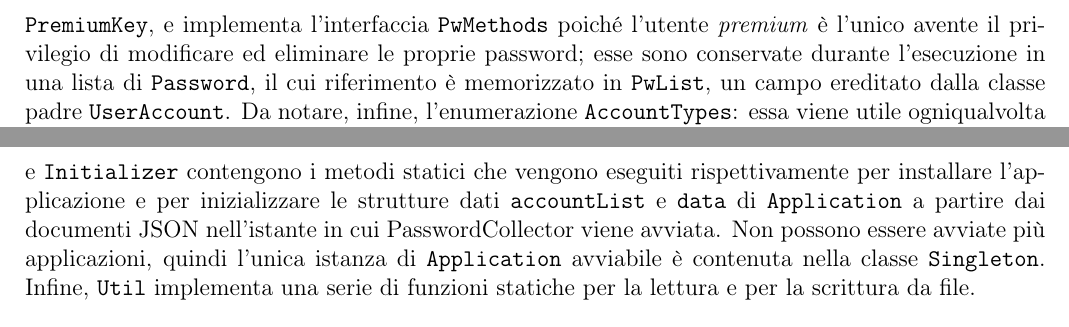
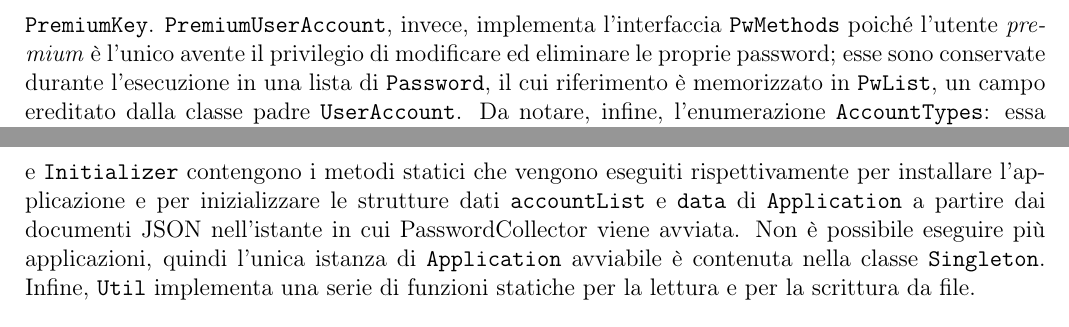
Before and after one commit to lamferzon/Password-collector-in-Java, a LaTeX document (documentazione/documentazione.tex): two parts of pages 3 and 4 of 7, joined at a grey line, cut so that both start at the same text. Compiled offline with pdfLaTeX.

Commit message:
Corrected some syntax errors

```diff
--- a/documentazione/documentazione.tex
+++ b/documentazione/documentazione.tex
@@ -70,7 +70,7 @@ marginparwidth=1.5cm, marginparsep=0.4cm, margin=1.5cm]{geometry}
 	\end{figure}
 
 	\subsection{Package accounts}
-	La classe astratta \verb|Account| serve per definire i metodi e i campi comuni a tutte le classi che da essa derivano, ossia \verb|AdminAccount| e \verb|UserAccount|, classe base di \verb|PremiumUserAccount|. Quest'ultima possiede una \verb|KeysCollection|, ovvero un oggetto che permette di accedere e gestire una lista di \verb|PremiumKey|, e implementa l'interfaccia \verb|PwMethods| poiché l'utente \textit{premium} è l'unico avente il privilegio di modificare ed eliminare le proprie password; esse sono conservate durante l'esecuzione in una lista di \verb|Password|, il cui riferimento è memorizzato in \verb|PwList|, un campo ereditato dalla classe padre \verb|UserAccount|. Da notare, infine, l'enumerazione \verb|AccountTypes|: essa viene utile ogniqualvolta si vuole verificare la tipologia di un oggetto che rappresenta un utente senza ricorrere all'operatore \verb|instanceof|.
+	La classe astratta \verb|Account| serve per definire i metodi e i campi comuni a tutte le classi che da essa derivano, ossia \verb|AdminAccount| e \verb|UserAccount|, classe base di \verb|PremiumUserAccount|. \verb|AdminAccount| possiede una \verb|KeysCollection|, ovvero un oggetto che permette di accedere e gestire una lista di \verb|PremiumKey|. \verb|PremiumUserAccount|, invece, implementa l'interfaccia \verb|PwMethods| poiché l'utente \textit{premium} è l'unico avente il privilegio di modificare ed eliminare le proprie password; esse sono conservate durante l'esecuzione in una lista di \verb|Password|, il cui riferimento è memorizzato in \verb|PwList|, un campo ereditato dalla classe padre \verb|UserAccount|. Da notare, infine, l'enumerazione \verb|AccountTypes|: essa viene utile ogniqualvolta si vuole verificare la tipologia di un oggetto che rappresenta un utente senza ricorrere all'operatore \verb|instanceof|.
 	\begin{figure}[h!]
 		\centering
 		\includegraphics[height=500px]{UML/accounts.jpg}
@@ -79,7 +79,7 @@ marginparwidth=1.5cm, marginparsep=0.4cm, margin=1.5cm]{geometry}
 	\end{figure}
 
 	\subsection{Package application}
-	La classe \verb|Application| è il cuore di PasswordCollector, ossia l'hub dal quale è possibile accedere a tutte le funzionalità. Essa implementa le istanze di \verb|AccountHandler| e \verb|PasswordHandler|, le classi aventi il compito di invocare i metodi rispettivamente di gestione dell'account (compresi il login/logout e la creazione di un nuovo profilo) e delle sue password. In \verb|Application| è contenuto anche un oggetto appartenente alla classe \verb|AppData|, i cui campi contengono i path delle cartelle contenute in \textit{Pw\_C0ll3ct0r} e alcune informazioni riguardanti l'installazione. Invece, le classi \verb|Installer| e \verb|Initializer| contengono i metodi statici che vengono eseguiti rispettivamente per installare l'applicazione e per inizializzare le strutture dati \verb|accountList| e \verb|data| di \verb|Application| a partire dai documenti JSON nell'istante in cui PasswordCollector viene avviata. Non possono essere avviate più applicazioni, quindi l'unica istanza di \verb|Application| avviabile è contenuta nella classe \verb|Singleton|. Infine, \verb|Util| implementa una serie di funzioni statiche per la lettura e per la scrittura da file.
+	La classe \verb|Application| è il cuore di PasswordCollector, ossia l'hub dal quale è possibile accedere a tutte le funzionalità. Essa implementa le istanze di \verb|AccountHandler| e \verb|PasswordHandler|, le classi aventi il compito di invocare i metodi rispettivamente di gestione dell'account (compresi il login/logout e la creazione di un nuovo profilo) e delle sue password. In \verb|Application| è contenuto anche un oggetto appartenente alla classe \verb|AppData|, i cui campi contengono i path delle cartelle contenute in \textit{Pw\_C0ll3ct0r} e alcune informazioni riguardanti l'installazione. Invece, le classi \verb|Installer| e \verb|Initializer| contengono i metodi statici che vengono eseguiti rispettivamente per installare l'applicazione e per inizializzare le strutture dati \verb|accountList| e \verb|data| di \verb|Application| a partire dai documenti JSON nell'istante in cui PasswordCollector viene avviata. Non è possibile eseguire più applicazioni, quindi l'unica istanza di \verb|Application| avviabile è contenuta nella classe \verb|Singleton|. Infine, \verb|Util| implementa una serie di funzioni statiche per la lettura e per la scrittura da file.
 	\begin{figure}[h!]
 		\centering
 		\includegraphics[height=450px]{UML/application1.jpg}
```
Also changed, not shown: documentazione/documentazione.pdf.
